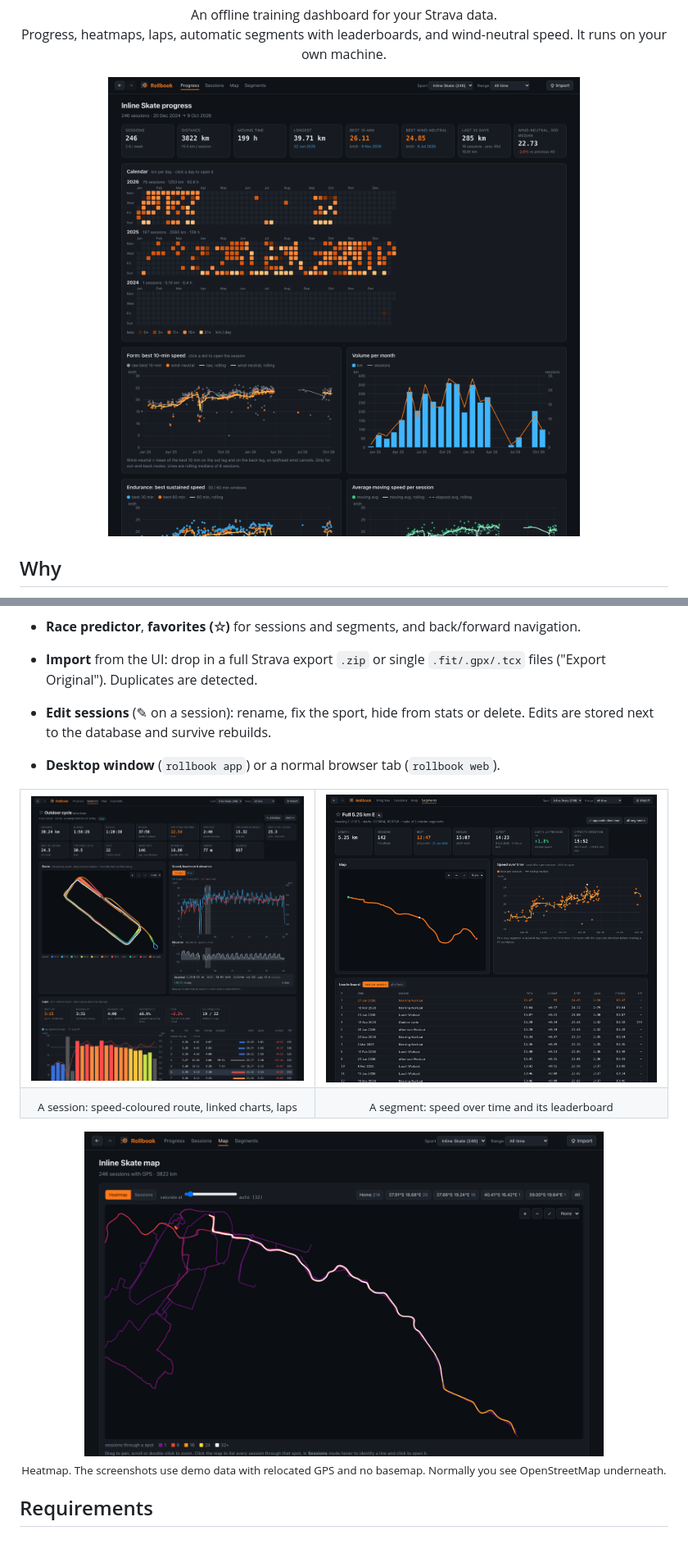
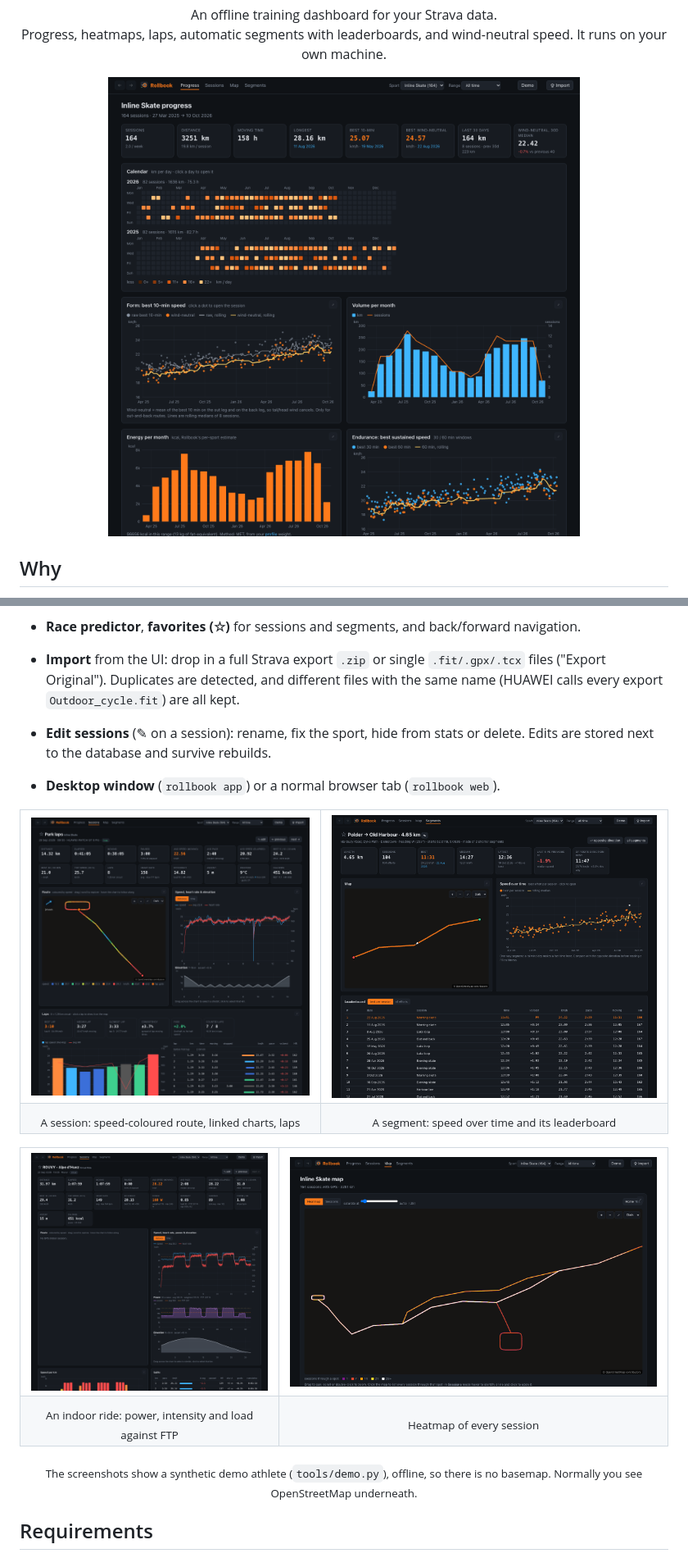
Before and after one commit to pjayala/rollbook, a Markdown page: README.md, 2 parts joined by grey strips. Shown at 82% size. Rendered like a GitHub page; pictures changed too: docs/screenshots/heatmap.png, docs/screenshots/power.png (added), docs/screenshots/progress.png.

```diff
--- a/README.md
+++ b/README.md
@@ -65,7 +65,9 @@ GPS: runs, rides, walks, skates, plus indoor rides from ROUVY or MyWhoosh.
 - **Race predictor**, **favorites (☆)** for sessions and segments, and
   back/forward navigation.
 - **Import** from the UI: drop in a full Strava export `.zip` or single
-  `.fit/.gpx/.tcx` files ("Export Original"). Duplicates are detected.
+  `.fit/.gpx/.tcx` files ("Export Original"). Duplicates are detected, and
+  different files with the same name (HUAWEI calls every export
+  `Outdoor_cycle.fit`) are all kept.
 - **Edit sessions** (✎ on a session): rename, fix the sport, hide from stats
   or delete. Edits are stored next to the database and survive rebuilds.
 - **Desktop window** (`rollbook app`) or a normal browser tab
@@ -78,8 +80,15 @@ GPS: runs, rides, walks, skates, plus indoor rides from ROUVY or MyWhoosh.
 <td align="center"><sub>A segment: speed over time and its leaderboard</sub></td></tr>
 </table>
 
-<p align="center"><img src="docs/screenshots/heatmap.png" width="80%" alt="Heatmap"><br>
-<sub>Heatmap. The screenshots use demo data with relocated GPS and no basemap. Normally you see OpenStreetMap underneath.</sub></p>
+<table>
+<tr><td><img src="docs/screenshots/power.png" alt="Indoor ride with power"></td>
+<td><img src="docs/screenshots/heatmap.png" alt="Heatmap"></td></tr>
+<tr><td align="center"><sub>An indoor ride: power, intensity and load against FTP</sub></td>
+<td align="center"><sub>Heatmap of every session</sub></td></tr>
+</table>
+
+<p align="center"><sub>The screenshots show a synthetic demo athlete (<code>tools/demo.py</code>), offline, so
+there is no basemap. Normally you see OpenStreetMap underneath.</sub></p>
 
 ## Requirements
 
```
Also changed, not shown: other parts of README.md (+15 -3 lines), AGENTS.md (+14 -2 lines), CHANGELOG.md (added, +60 -0 lines), 4 other files.
